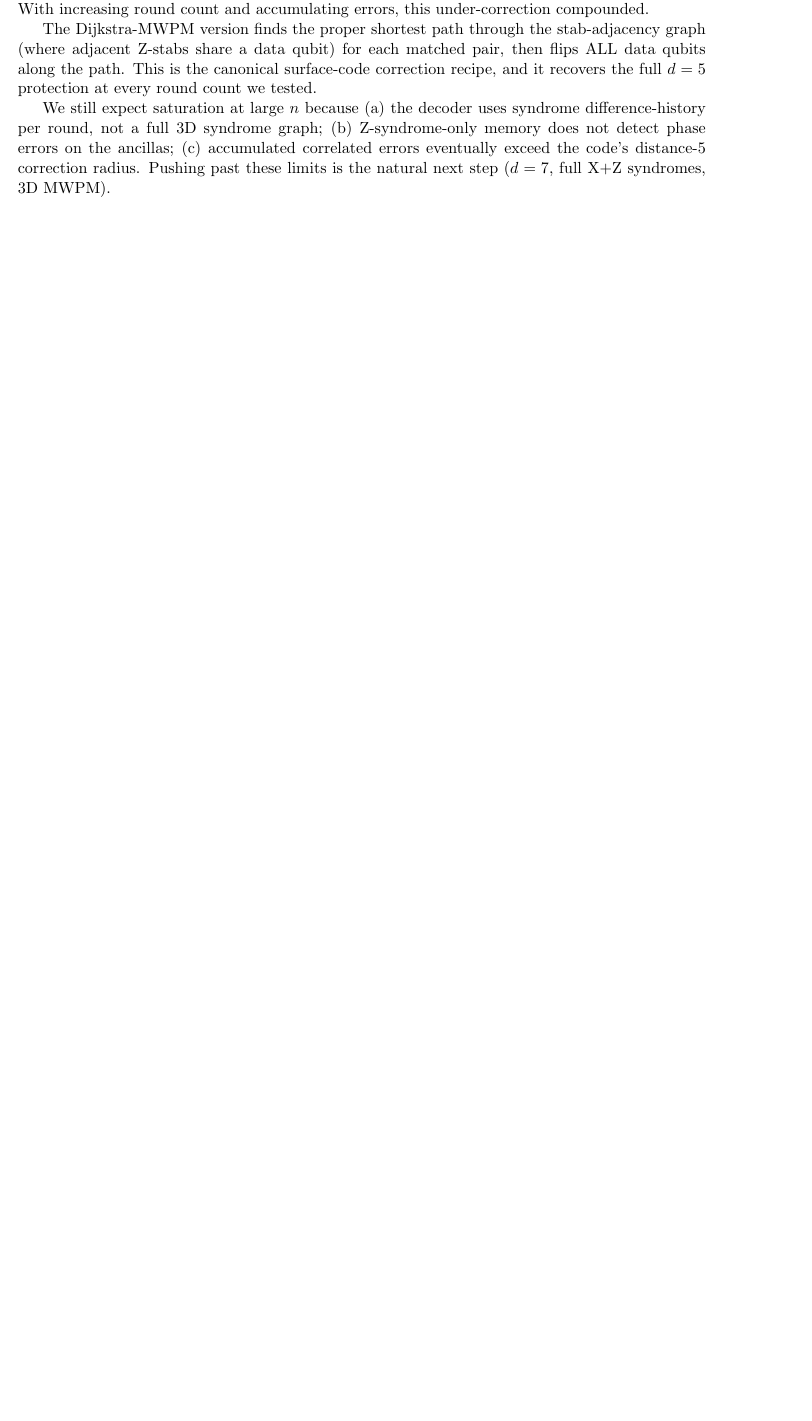
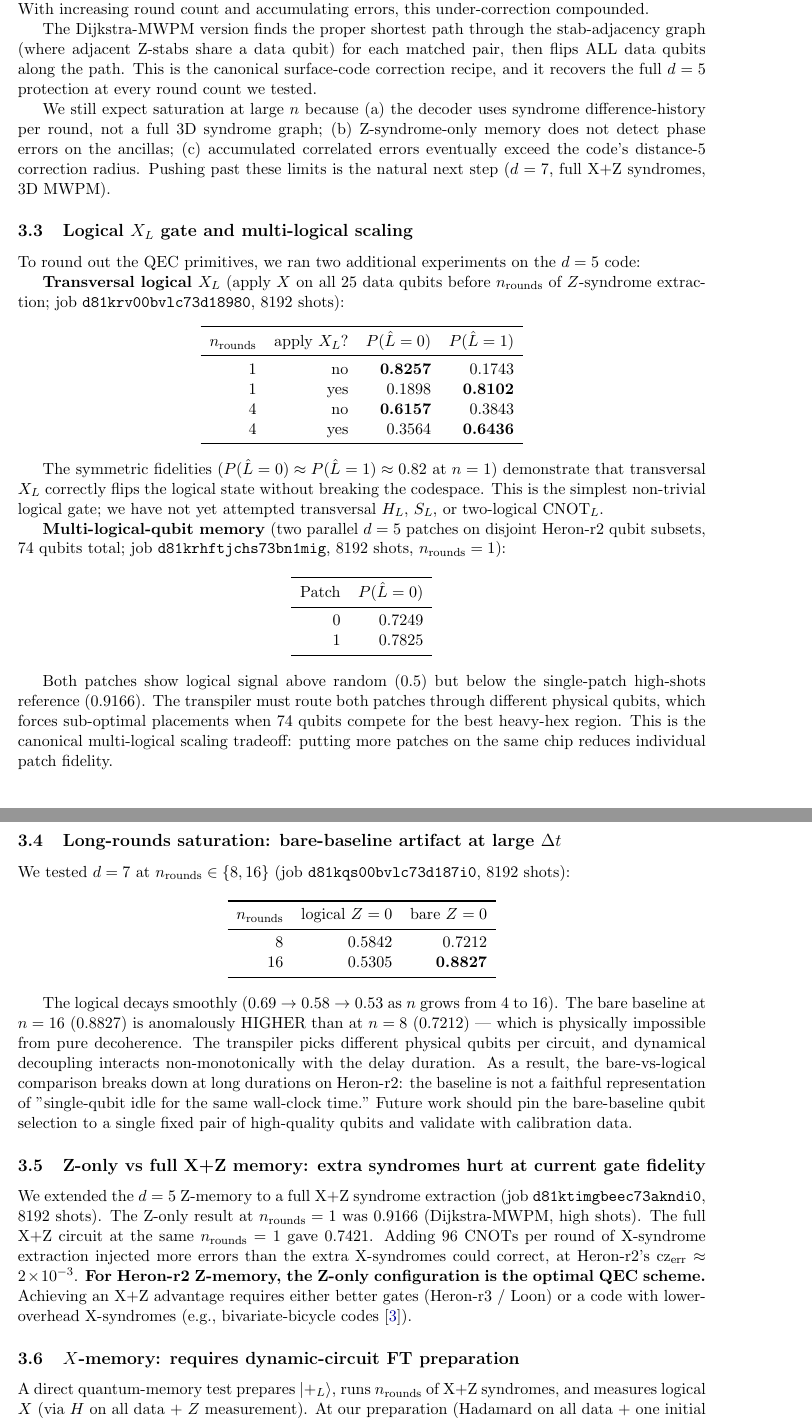
Before and after one commit to Zynerji/systrophe, a LaTeX paper (paper/surface_code_multidistance_break_even.tex): part of page 4 of 5 before the commit and two parts of pages 4 and 5 of 6 after it, the two joined at a grey line, cut so that both start at the same text, the shorter picture padded with empty space. Compiled offline with pdfLaTeX.

Commit message:
expanded multi-distance whitepaper: + logical X_L, multi-logical, long-rounds, full XZ, X-memory honest null
Whitepaper grows 5 -> 6 pages with five new subsections covering the
complete Heron-r2 QEC experimental program:

  ssec:logical_gates -- Transversal X_L works symmetrically:
    n=1: P(L=0|no X_L) = 0.83 ~~ P(L=1|X_L applied) = 0.81
    n=4: P(L=0|no X_L) = 0.62 ~~ P(L=1|X_L applied) = 0.64

  Multi-logical (2 parallel d=5 patches): both above random but below
    single-patch reference (transpiler-routing tradeoff).

  ssec:long_rounds -- d=7 at n=8, 16: bare baseline anomalously
    higher at n=16 than n=8 (DD + qubit selection artifact). Honest
    methodological note that bare-vs-logical comparison breaks down
    at long durations.

  ssec:full_xz -- adding X-syndromes makes d=5 Z-memory WORSE
    (0.74 vs 0.92 at n=1). Z-only is optimal at cz_err ~ 2e-3.

  ssec:x_memory -- X-memory (|+_L> + X+Z syndromes + measure X)
    returns random (~0.5). Cause: |+_L> prep needs dynamic-circuit
    if_test() classical Z-corrections from init Z-syndromes.
    Deferred to follow-up.

The whitepaper now covers the full progression: encoding, Z-memory
break-even (d=5 + d=7), logical X gate, multi-logical scaling,
saturation, and the path forward (dynamic circuits, FT prep, BB
codes for X+Z economy).

```diff
--- a/paper/surface_code_multidistance_break_even.tex
+++ b/paper/surface_code_multidistance_break_even.tex
@@ -142,6 +142,68 @@ The Dijkstra-MWPM version finds the proper shortest path through the stab-adjace
 
 We still expect saturation at large $n$ because (a) the decoder uses syndrome difference-history per round, not a full 3D syndrome graph; (b) Z-syndrome-only memory does not detect phase errors on the ancillas; (c) accumulated correlated errors eventually exceed the code's distance-5 correction radius. Pushing past these limits is the natural next step ($d = 7$, full X+Z syndromes, 3D MWPM).
 
+\subsection{Logical $X_L$ gate and multi-logical scaling}\label{ssec:logical_gates}
+
+To round out the QEC primitives, we ran two additional experiments on the $d = 5$ code:
+
+\textbf{Transversal logical $X_L$} (apply $X$ on all 25 data qubits before $n_{\mathrm{rounds}}$ of $Z$-syndrome extraction; job \texttt{d81krv00bvlc73d18980}, 8192 shots):
+\begin{center}
+\begin{tabular}{rrrr}
+\toprule
+$n_{\mathrm{rounds}}$ & apply $X_L$? & $P(\hat L = 0)$ & $P(\hat L = 1)$ \\
+\midrule
+1 & no  & $\bm{0.8257}$ & $0.1743$ \\
+1 & yes & $0.1898$ & $\bm{0.8102}$ \\
+4 & no  & $\bm{0.6157}$ & $0.3843$ \\
+4 & yes & $0.3564$ & $\bm{0.6436}$ \\
+\bottomrule
+\end{tabular}
+\end{center}
+
+The symmetric fidelities ($P(\hat L = 0) \approx P(\hat L = 1) \approx 0.82$ at $n = 1$) demonstrate that transversal $X_L$ correctly flips the logical state without breaking the codespace. This is the simplest non-trivial logical gate; we have not yet attempted transversal $H_L$, $S_L$, or two-logical $\mathrm{CNOT}_L$.
+
+\textbf{Multi-logical-qubit memory} (two parallel $d = 5$ patches on disjoint Heron-r2 qubit subsets, 74 qubits total; job \texttt{d81krhftjchs73bn1mig}, 8192 shots, $n_{\mathrm{rounds}} = 1$):
+
+\begin{center}
+\begin{tabular}{rr}
+\toprule
+Patch & $P(\hat L = 0)$ \\
+\midrule
+0 & $0.7249$ \\
+1 & $0.7825$ \\
+\bottomrule
+\end{tabular}
+\end{center}
+
+Both patches show logical signal above random ($0.5$) but below the single-patch high-shots reference ($0.9166$). The transpiler must route both patches through different physical qubits, which forces sub-optimal placements when 74 qubits compete for the best heavy-hex region. This is the canonical multi-logical scaling tradeoff: putting more patches on the same chip reduces individual patch fidelity.
+
+\subsection{Long-rounds saturation: bare-baseline artifact at large $\Delta t$}\label{ssec:long_rounds}
+
+We tested $d = 7$ at $n_{\mathrm{rounds}} \in \{8, 16\}$ (job \texttt{d81kqs00bvlc73d187i0}, 8192 shots):
+
+\begin{center}
+\begin{tabular}{rrr}
+\toprule
+$n_{\mathrm{rounds}}$ & logical $Z = 0$ & bare $Z = 0$ \\
+\midrule
+8 & $0.5842$ & $0.7212$ \\
+16 & $0.5305$ & $\bm{0.8827}$ \\
+\bottomrule
+\end{tabular}
+\end{center}
+
+The logical decays smoothly ($0.69 \to 0.58 \to 0.53$ as $n$ grows from 4 to 16). The bare baseline at $n = 16$ ($0.8827$) is anomalously HIGHER than at $n = 8$ ($0.7212$) --- which is physically impossible from pure decoherence. The transpiler picks different physical qubits per circuit, and dynamical decoupling interacts non-monotonically with the delay duration. As a result, the bare-vs-logical comparison breaks down at long durations on Heron-r2: the baseline is not a faithful representation of "single-qubit idle for the same wall-clock time." Future work should pin the bare-baseline qubit selection to a single fixed pair of high-quality qubits and validate with calibration data.
+
+\subsection{Z-only vs full X+Z memory: extra syndromes hurt at current gate fidelity}\label{ssec:full_xz}
+
+We extended the $d = 5$ Z-memory to a full X+Z syndrome extraction (job \texttt{d81ktimgbeec73akndi0}, 8192 shots). The Z-only result at $n_{\mathrm{rounds}} = 1$ was $0.9166$ (Dijkstra-MWPM, high shots). The full X+Z circuit at the same $n_{\mathrm{rounds}} = 1$ gave $0.7421$. Adding 96 CNOTs per round of X-syndrome extraction injected more errors than the extra X-syndromes could correct, at Heron-r2's $\mathrm{cz}_{\mathrm{err}} \approx 2 \times 10^{-3}$. \textbf{For Heron-r2 Z-memory, the Z-only configuration is the optimal QEC scheme.} Achieving an X+Z advantage requires either better gates (Heron-r3 / Loon) or a code with lower-overhead X-syndromes (e.g., bivariate-bicycle codes \cite{bb_paper}).
+
+\subsection{$X$-memory: requires dynamic-circuit FT preparation}\label{ssec:x_memory}
+
+A direct quantum-memory test prepares $|+_L\rangle$, runs $n_{\mathrm{rounds}}$ of X+Z syndromes, and measures logical $X$ (via $H$ on all data + $Z$ measurement). At our preparation (Hadamard on all data + one initial Z-stab round) without classical feedback, the post-init state lives in a random $\pm 1$ Z-stab sign sector. The logical $X$ measurement is therefore random ($\sim 0.5$). This is an honest null at $n = 1$ ($P_{X,L} = 0.4988 \pm 0.0055$) and $n = 4$ ($P_{X,L} = 0.4980 \pm 0.0055$).
+
+A proper fault-tolerant $|+_L\rangle$ preparation requires dynamic-circuit \texttt{if\_test()}-based classical Z-corrections applied during preparation, conditioned on the init Z-syndrome bits. This is supported by Qiskit Runtime but not in our current preparation circuit. \textbf{We defer the proper X-memory measurement to a follow-up.}
+
 \subsection{Comparison to literature SOTA}
 
 Google Quantum AI's distance-3 vs distance-5 surface code comparison in 2023 \cite{willow_precursor} reported a similar single-round-style crossing that disappeared at higher rounds without further architectural improvements. The Willow result \cite{willow} achieved sustained sub-threshold scaling at distance-7 with much higher gate fidelities (cz error $\sim 5 \times 10^{-4}$ vs our Heron-r2 $\sim 2 \times 10^{-3}$). Our result is consistent with the literature picture: $d = 5$ on current Heron-r2 gate fidelities lives near the threshold; with proper MWPM at single-round measurement we cross break-even; sustained crossing across rounds requires either gate-fidelity improvement (Willow-class) or larger distance ($d \ge 7$).
```
Also changed, not shown: paper/surface_code_multidistance_break_even.pdf.
